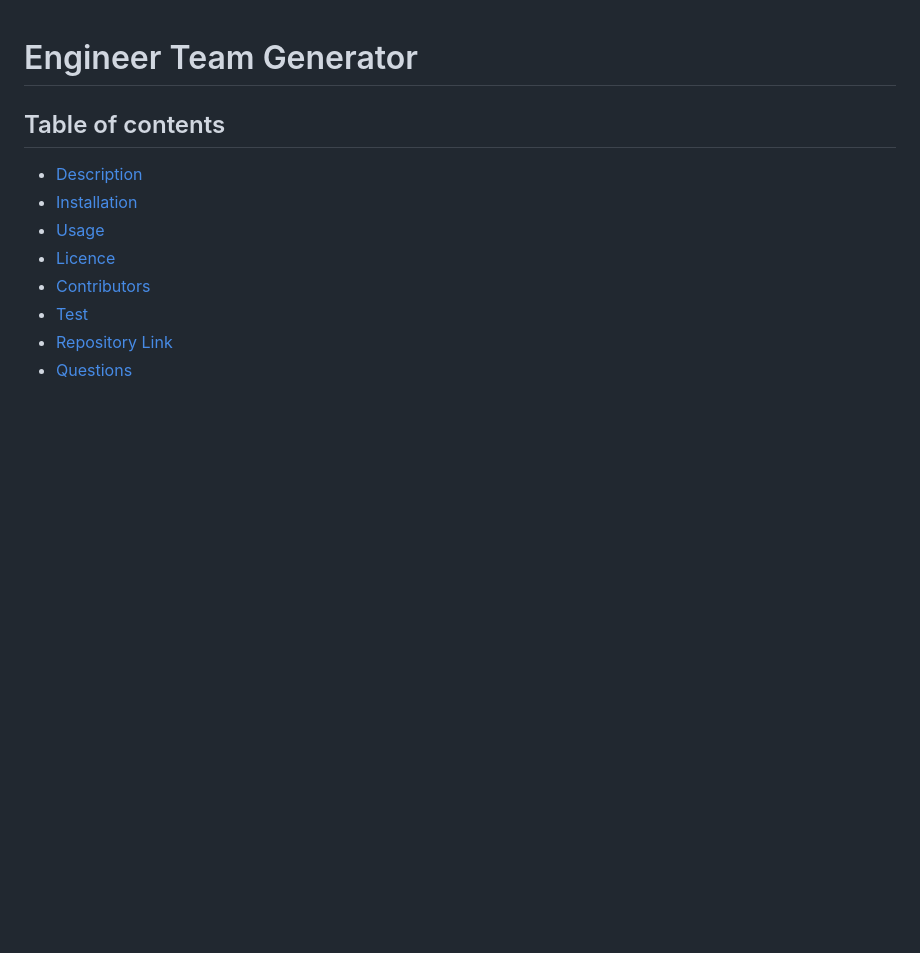
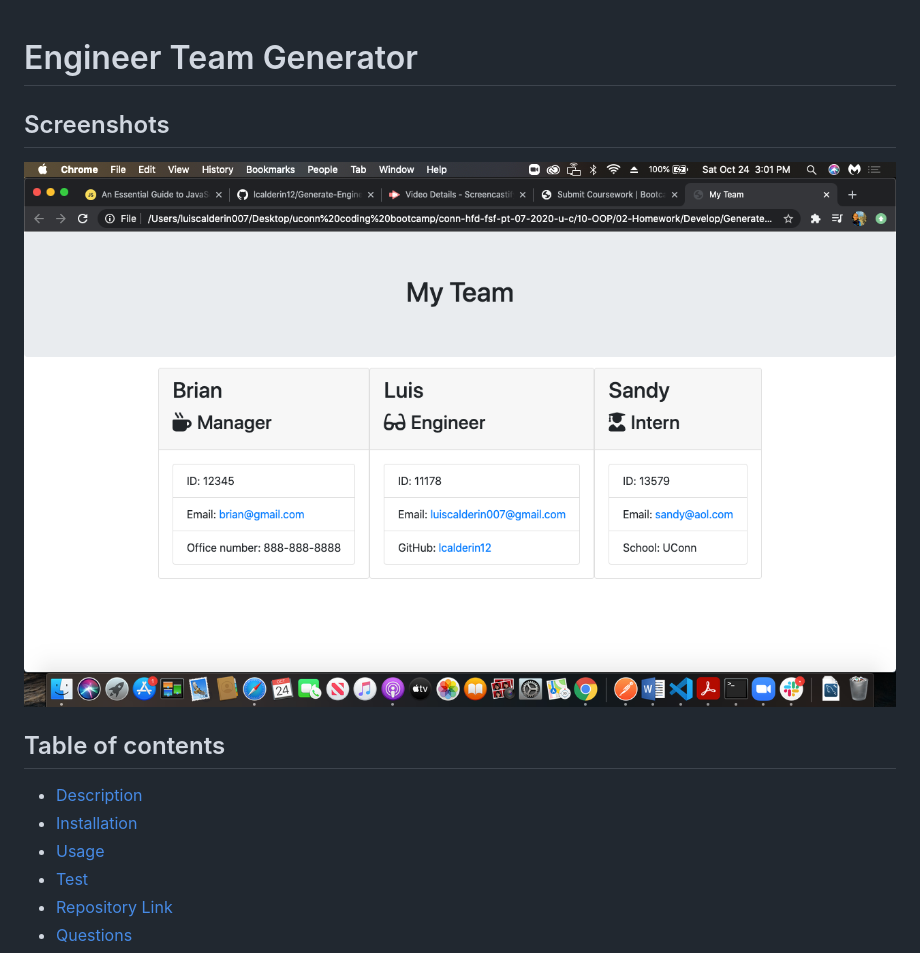
Before and after one commit to lcalderin12/Generate-Engineering-Team, a Markdown page: README.md, the part around the change. Rendered like a GitHub page; pictures changed too: img/demo.png (added); blank space fills up the shorter version.

```diff
--- a/README.md
+++ b/README.md
@@ -1,12 +1,13 @@
 # Engineer Team Generator
 
+## Screenshots
+![](img/demo.png)
+<br>
 
 ## Table of contents
 - [Description](#Description)
 - [Installation](#Installation)
 - [Usage](#Usage)
-- [Licence](#Licence)
-- [Contributors](#Contributors)
 - [Test](#Test)
 - [Repository Link](#Repositories)
 - [Questions](#Questions?)
```
Also changed, not shown: 3 other files.
